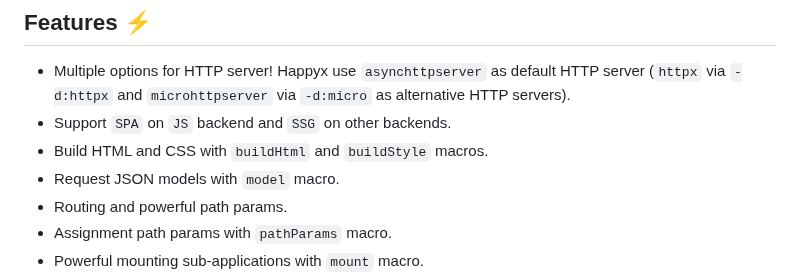
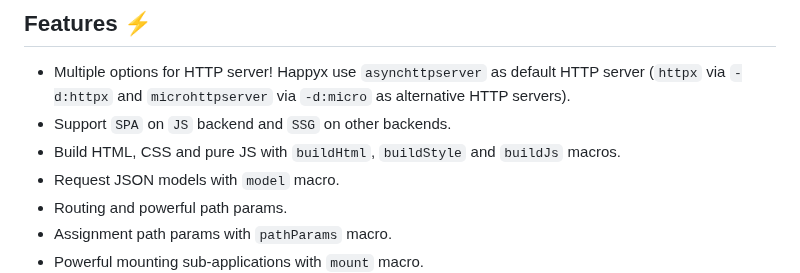
Before and after one commit to HapticX/happyx, a Markdown page: README.md, the part around the change. Drawn GitHub-style.

```diff
--- a/README.md
+++ b/README.md
@@ -29,7 +29,7 @@ HappyX is macro-oriented web framework so you mustn't write a lot of code ✨
 ## Features ⚡
 - Multiple options for HTTP server! Happyx use `asynchttpserver` as default HTTP server (`httpx` via `-d:httpx` and `microhttpserver` via `-d:micro` as alternative HTTP servers).
 - Support `SPA` on `JS` backend and `SSG` on other backends.
-- Build HTML and CSS with `buildHtml` and `buildStyle` macros.
+- Build HTML, CSS and pure JS with `buildHtml`, `buildStyle` and `buildJs` macros.
 - Request JSON models with `model` macro.
 - Routing and powerful path params.
 - Assignment path params with `pathParams` macro.
```
